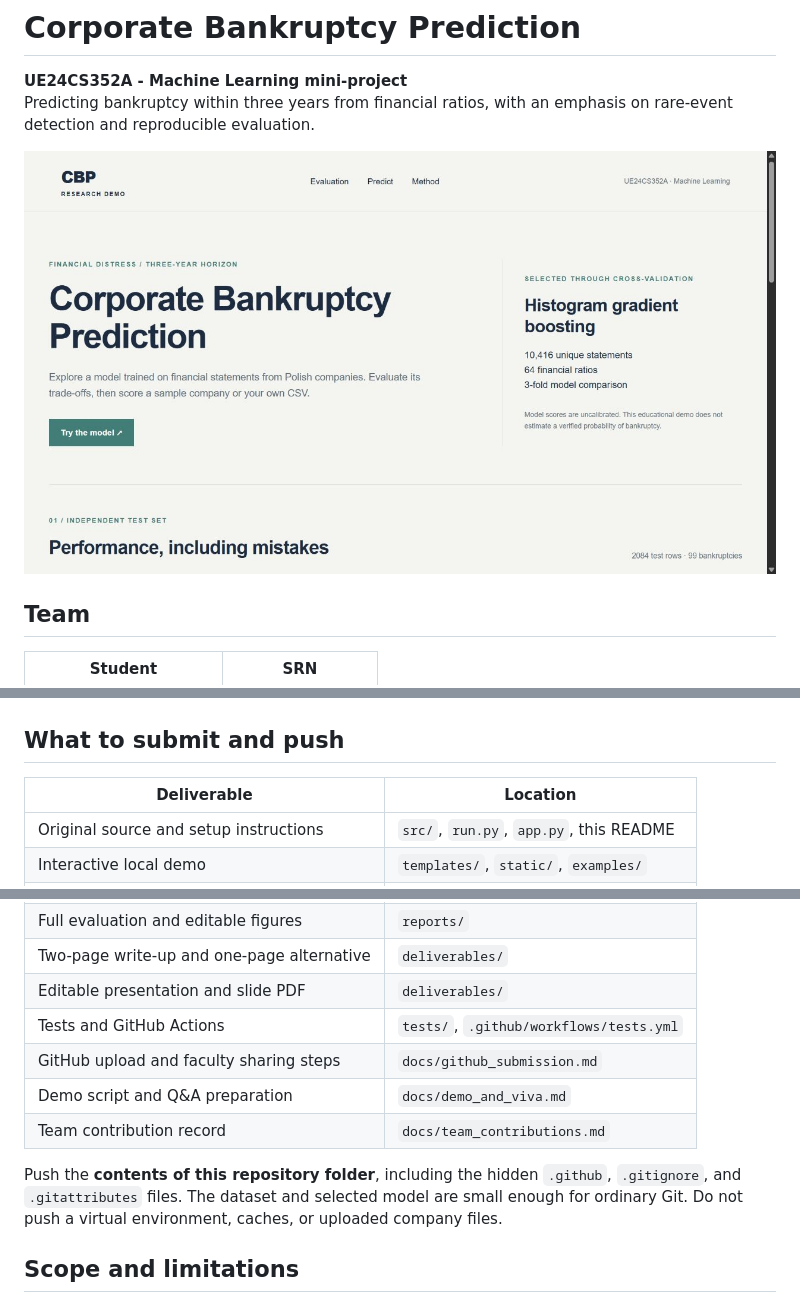
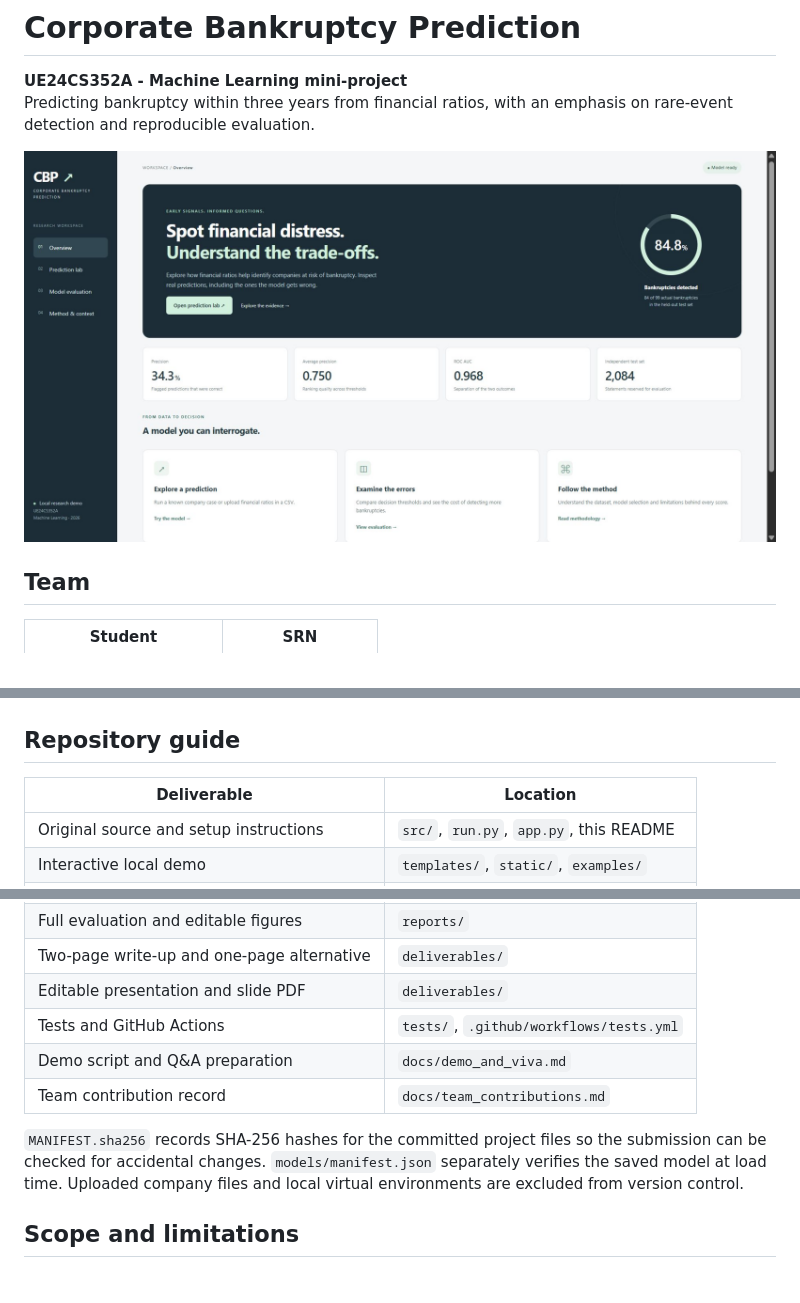
Before and after one commit to Atharva-Ashish-Vyas/corporate-bankruptcy-prediction, a Markdown page: README.md, 3 parts joined by grey strips. GitHub-like rendering; pictures changed too: docs/assets/demo-redesign.png (added), docs/assets/demo.jpg (deleted).

Commit message:
Clean submission docs and align presentation with current demo

```diff
--- a/README.md
+++ b/README.md
@@ -3,7 +3,7 @@
 **UE24CS352A - Machine Learning mini-project**
 Predicting bankruptcy within three years from financial ratios, with an emphasis on rare-event detection and reproducible evaluation.
 
-![Local demonstration app](docs/assets/demo.jpg)
+![Current local demonstration app](docs/assets/demo-redesign.png)
 
 ## Team
 
@@ -71,7 +71,7 @@ Imputation and scaling are inside model pipelines and are fitted separately with
 
 ![Cross-validation comparison](reports/figures/model_comparison.png)
 
-## What to submit and push
+## Repository guide
 
 | Deliverable | Location |
 |---|---|
@@ -84,11 +84,10 @@ Imputation and scaling are inside model pipelines and are fitted separately with
 | Two-page write-up and one-page alternative | `deliverables/` |
 | Editable presentation and slide PDF | `deliverables/` |
 | Tests and GitHub Actions | `tests/`, `.github/workflows/tests.yml` |
-| GitHub upload and faculty sharing steps | `docs/github_submission.md` |
 | Demo script and Q&A preparation | `docs/demo_and_viva.md` |
 | Team contribution record | `docs/team_contributions.md` |
 
-Push the **contents of this repository folder**, including the hidden `.github`, `.gitignore`, and `.gitattributes` files. The dataset and selected model are small enough for ordinary Git. Do not push a virtual environment, caches, or uploaded company files.
+`MANIFEST.sha256` records SHA-256 hashes for the committed project files so the submission can be checked for accidental changes. `models/manifest.json` separately verifies the saved model at load time. Uploaded company files and local virtual environments are excluded from version control.
 
 ## Scope and limitations
 
```
Also changed, not shown: START_HERE.md (deleted, +0 -30 lines), docs/deliverables_checklist.md (deleted, +0 -22 lines), docs/github_submission.md (deleted, +0 -33 lines), docs/team_contributions.md (+6 -6 lines), docs/assets/prediction_demo.jpg (deleted), 4 other files.
